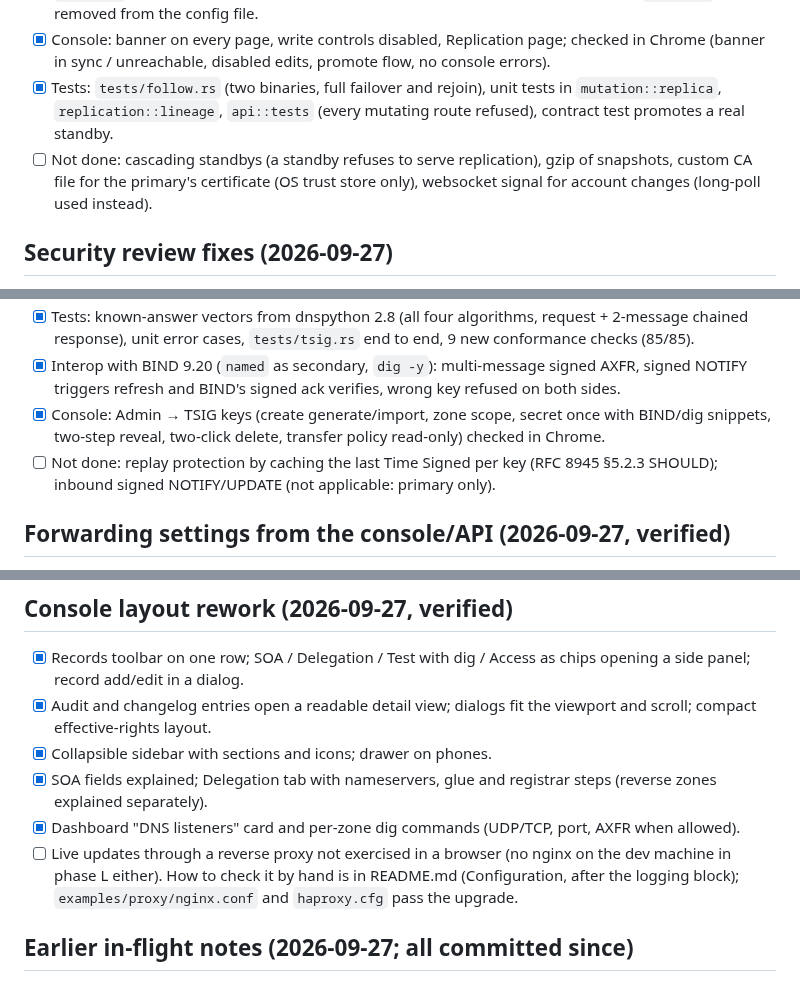
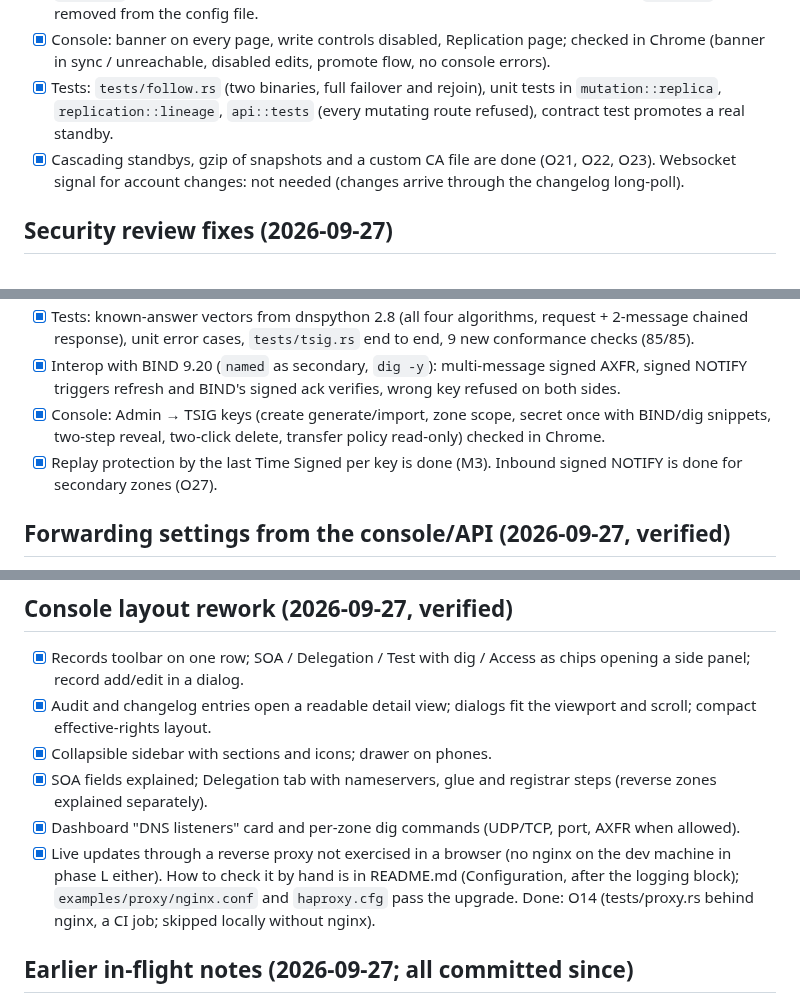
Before and after one commit to wushilin/rust-dns, a Markdown page: pending.md, 3 parts joined by grey strips. GitHub-like rendering.

```diff
--- a/pending.md
+++ b/pending.md
@@ -64,7 +64,7 @@ Status as of 2026-10-03 (phase L). Live on gate (dns1) and baba2 (dns2) since d3
 - [x] Promotion: console (Admin -> Replication, two-click), API, `--promote` (stopped server), or removing `[follow]` by hand (recorded at next start). New history id with parent + fork offset; `[follow]` removed from the config file.
 - [x] Console: banner on every page, write controls disabled, Replication page; checked in Chrome (banner in sync / unreachable, disabled edits, promote flow, no console errors).
 - [x] Tests: `tests/follow.rs` (two binaries, full failover and rejoin), unit tests in `mutation::replica`, `replication::lineage`, `api::tests` (every mutating route refused), contract test promotes a real standby.
-- [ ] Not done: cascading standbys (a standby refuses to serve replication), gzip of snapshots, custom CA file for the primary's certificate (OS trust store only), websocket signal for account changes (long-poll used instead).
+- [x] Cascading standbys, gzip of snapshots and a custom CA file are done (O21, O22, O23). Websocket signal for account changes: not needed (changes arrive through the changelog long-poll).
 
 ## Security review fixes (2026-09-27)
 
@@ -87,7 +87,7 @@ Status as of 2026-10-03 (phase L). Live on gate (dns1) and baba2 (dns2) since d3
 - [x] Tests: known-answer vectors from dnspython 2.8 (all four algorithms, request + 2-message chained response), unit error cases, `tests/tsig.rs` end to end, 9 new conformance checks (85/85).
 - [x] Interop with BIND 9.20 (`named` as secondary, `dig -y`): multi-message signed AXFR, signed NOTIFY triggers refresh and BIND's signed ack verifies, wrong key refused on both sides.
 - [x] Console: Admin → TSIG keys (create generate/import, zone scope, secret once with BIND/dig snippets, two-step reveal, two-click delete, transfer policy read-only) checked in Chrome.
-- [ ] Not done: replay protection by caching the last Time Signed per key (RFC 8945 §5.2.3 SHOULD); inbound signed NOTIFY/UPDATE (not applicable: primary only).
+- [x] Replay protection by the last Time Signed per key is done (M3). Inbound signed NOTIFY is done for secondary zones (O27).
 
 ## Forwarding settings from the console/API (2026-09-27, verified)
 
@@ -108,7 +108,7 @@ Status as of 2026-10-03 (phase L). Live on gate (dns1) and baba2 (dns2) since d3
 - [x] Collapsible sidebar with sections and icons; drawer on phones.
 - [x] SOA fields explained; Delegation tab with nameservers, glue and registrar steps (reverse zones explained separately).
 - [x] Dashboard "DNS listeners" card and per-zone dig commands (UDP/TCP, port, AXFR when allowed).
-- [ ] Live updates through a reverse proxy not exercised in a browser (no nginx on the dev machine in phase L either). How to check it by hand is in README.md (Configuration, after the logging block); `examples/proxy/nginx.conf` and `haproxy.cfg` pass the upgrade.
+- [x] Live updates through a reverse proxy not exercised in a browser (no nginx on the dev machine in phase L either). How to check it by hand is in README.md (Configuration, after the logging block); `examples/proxy/nginx.conf` and `haproxy.cfg` pass the upgrade. Done: O14 (tests/proxy.rs behind nginx, a CI job; skipped locally without nginx).
 
 ## Earlier in-flight notes (2026-09-27; all committed since)
 
```
Also changed, not shown: other parts of pending.md (+24 -24 lines).
